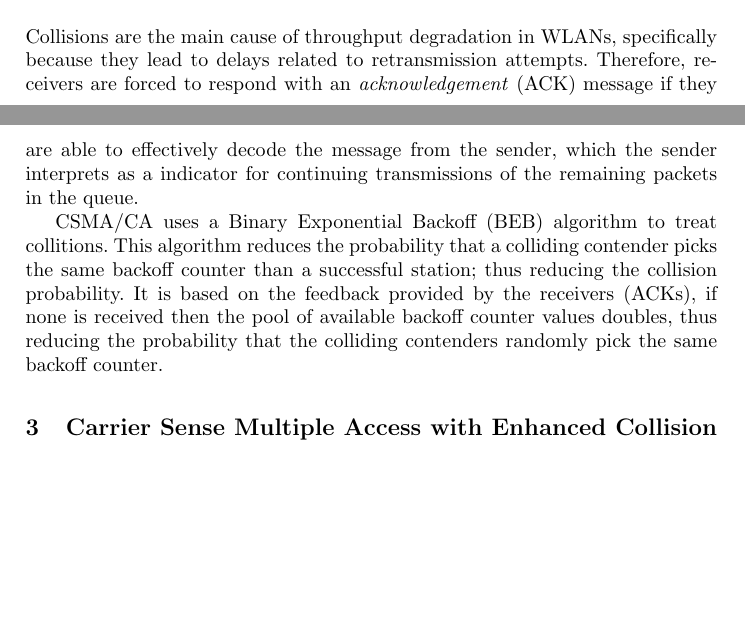
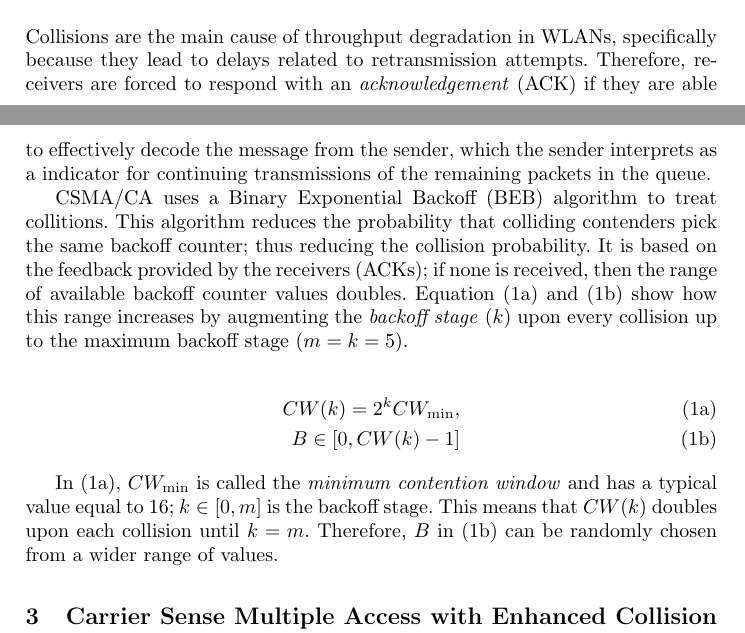
Before and after one commit to SanabriaRusso/ECA_WIFLEX, a LaTeX paper (document.tex, which reads previousWork.tex): two parts of pages 1 and 2 of 2, joined at a grey line, cut so that both start at the same text, the shorter picture padded with empty space. Compiled offline with pdfLaTeX.

Commit message:
Started to explain the BEB in CSMA/CA

```diff
--- a/document.tex
+++ b/document.tex
@@ -1,4 +1,6 @@
 \documentclass[]{llncs}
+
+\usepackage{amsmath}
 
 \begin{document}
 
--- a/previousWork.tex
+++ b/previousWork.tex
@@ -1,5 +1,16 @@
-Collisions are the main cause of throughput degradation in WLANs, specifically because they lead to delays related to retransmission attempts. Therefore, receivers are forced to respond with an \emph{acknowledgement} (ACK) message if they are able to effectively decode the message from the sender, which the sender interprets as a indicator for continuing transmissions of the remaining packets in the queue.
+Collisions are the main cause of throughput degradation in WLANs, specifically because they lead to delays related to retransmission attempts. Therefore, receivers are forced to respond with an \emph{acknowledgement} (ACK) if they are able to effectively decode the message from the sender, which the sender interprets as a indicator for continuing transmissions of the remaining packets in the queue.
 
 %ACKs are the only feedback CSMA/CA has in order to determine the result of the transmission attempt.
 
-CSMA/CA uses a Binary Exponential Backoff (BEB) algorithm to treat collitions. This algorithm reduces the probability that a colliding contender picks the same backoff counter than a successful station; thus reducing the collision probability. It is based on the feedback provided by the receivers (ACKs), if none is received then the pool of available backoff counter values doubles, thus reducing the probability that the colliding contenders randomly pick the same backoff counter.
+CSMA/CA uses a Binary Exponential Backoff (BEB) algorithm to treat collitions. This algorithm reduces the probability that colliding contenders pick the same backoff counter; thus reducing the collision probability. It is based on the feedback provided by the receivers (ACKs); if none is received, then the range of available backoff counter values doubles. Equation~(\ref{CW}) and~(\ref{BEB}) show how this range increases by augmenting the \emph{backoff stage} ($k$) upon every collision up to the maximum backoff stage ($m=k=5$).
+
+%thus reducing the probability that the colliding contenders randomly pick the same backoff counter.
+
+\begin{subequations}
+\begin{align}
+	CW(k)= 2^{k}CW_{\min},\label{CW}\\
+	B\in[0,CW(k)-1]\label{BEB}
+\end{align}
+\end{subequations}
+
+In (\ref{CW}), $CW_{\min}$ is called the \emph{minimum contention window} and has a typical value equal to $16$; $k\in[0,m]$ is the backoff stage. This means that $CW(k)$ doubles upon each collision until $k=m$. Therefore, $B$ in~(\ref{BEB}) can be randomly chosen from a wider range of values.
```
Also changed, not shown: document.pdf.
